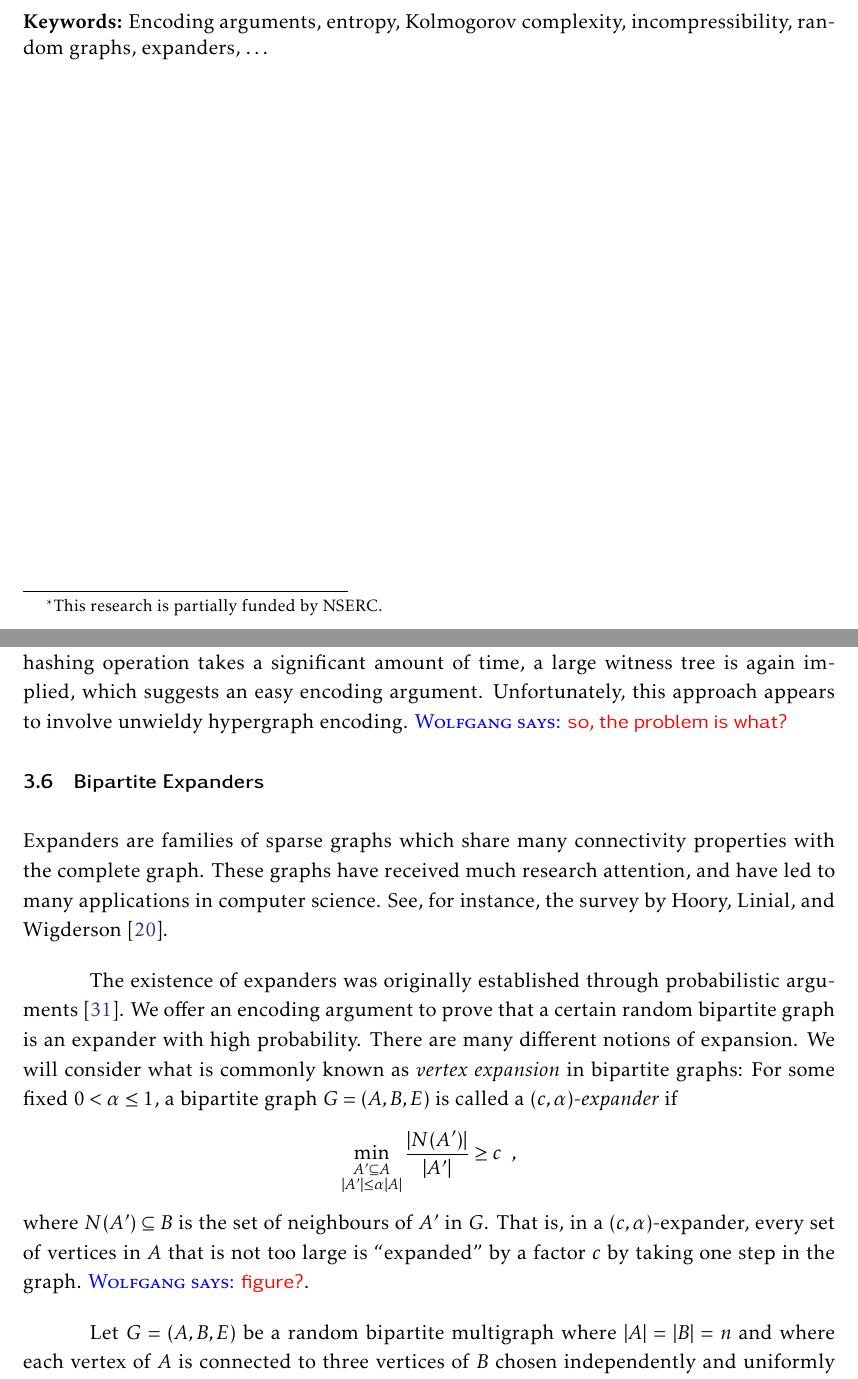
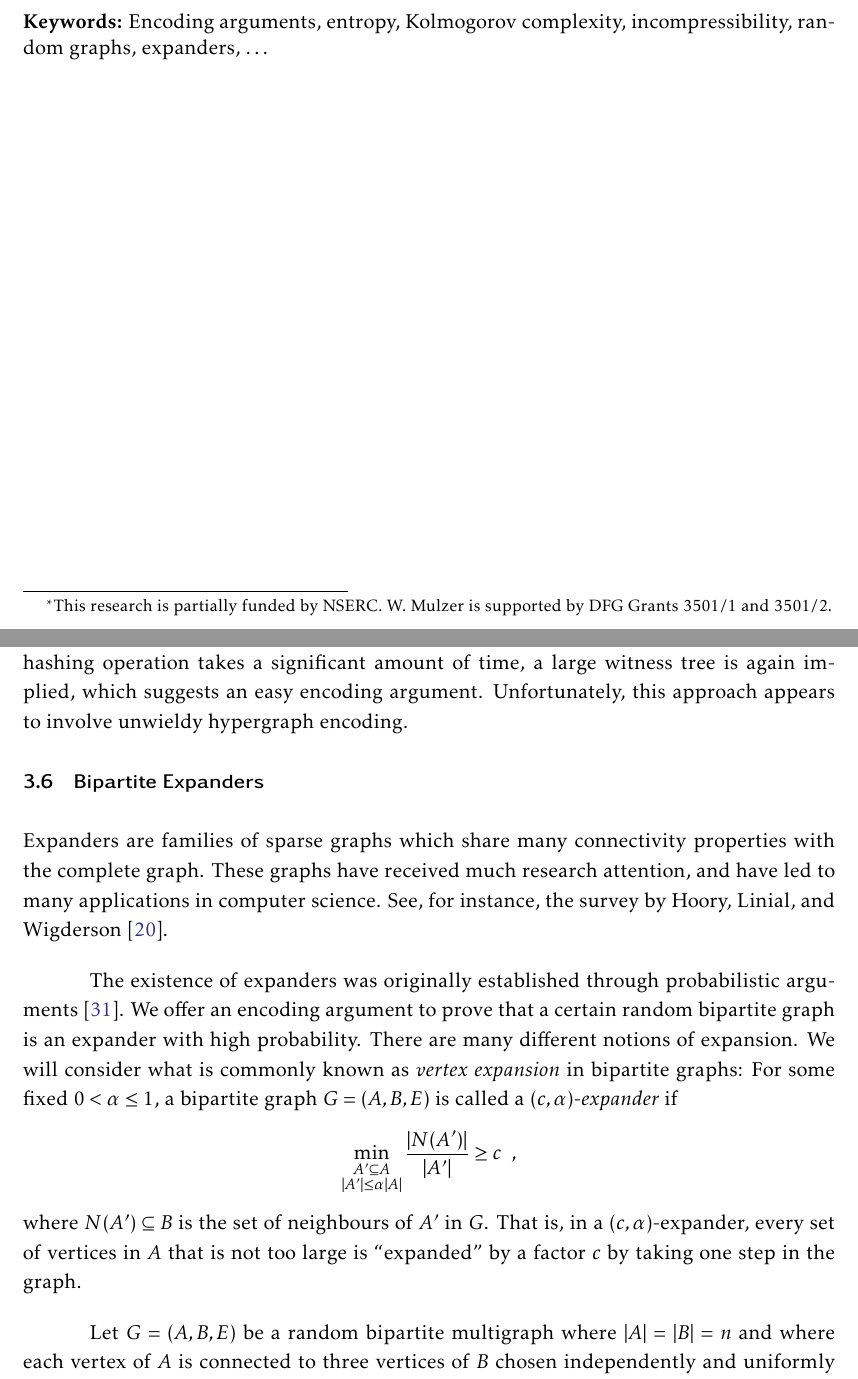
Before and after one commit to patmorin/encoding, a LaTeX document (encoding.tex): two parts of pages 1 and 25 of 49, joined at a grey line, cut so that both start at the same text. Compiled offline with pdfLaTeX.

Commit message:
Funding info and small changes.

```diff
--- a/encoding.tex
+++ b/encoding.tex
@@ -16,7 +16,8 @@
   {\renewcommand\theinnercustomthm{#1}\innercustomthm}
   {\endinnercustomthm}
 
-\title{\MakeUppercase{Encoding Arguments}\thanks{This research is partially funded by NSERC.}}
+\title{\MakeUppercase{Encoding Arguments}\thanks{This research is partially funded by NSERC.
+W. Mulzer is supported by DFG Grants 3501/1 and 3501/2.}}
 \author{Pat Morin, Wolfgang Mulzer, and Tommy Reddad}
 \date{}
 
@@ -1242,7 +1243,6 @@ other elements. Then, we say that the \emph{age} of $x$ is $a(x) = t$.
   significant amount of time, a large witness tree is again implied,
   which suggests an easy encoding argument. Unfortunately, this
   approach appears to involve unwieldy hypergraph encoding.
-  \wolfgang{so, the problem is what?}
 \end{rem}
 
 
@@ -1269,7 +1269,6 @@ where $N(A') \subseteq B$ is the set of neighbours of $A'$ in $G$.
 That is, in a $(c, \alpha)$-expander, every set  of vertices in
 $A$ that is not too large is ``expanded'' by a factor $c$ by taking
 one step in the graph.
-\wolfgang{figure?}.
 
 Let $G = (A, B, E)$ be a random bipartite multigraph where
 $|A| = |B| = n$ and where each vertex of $A$ is connected to three
```
